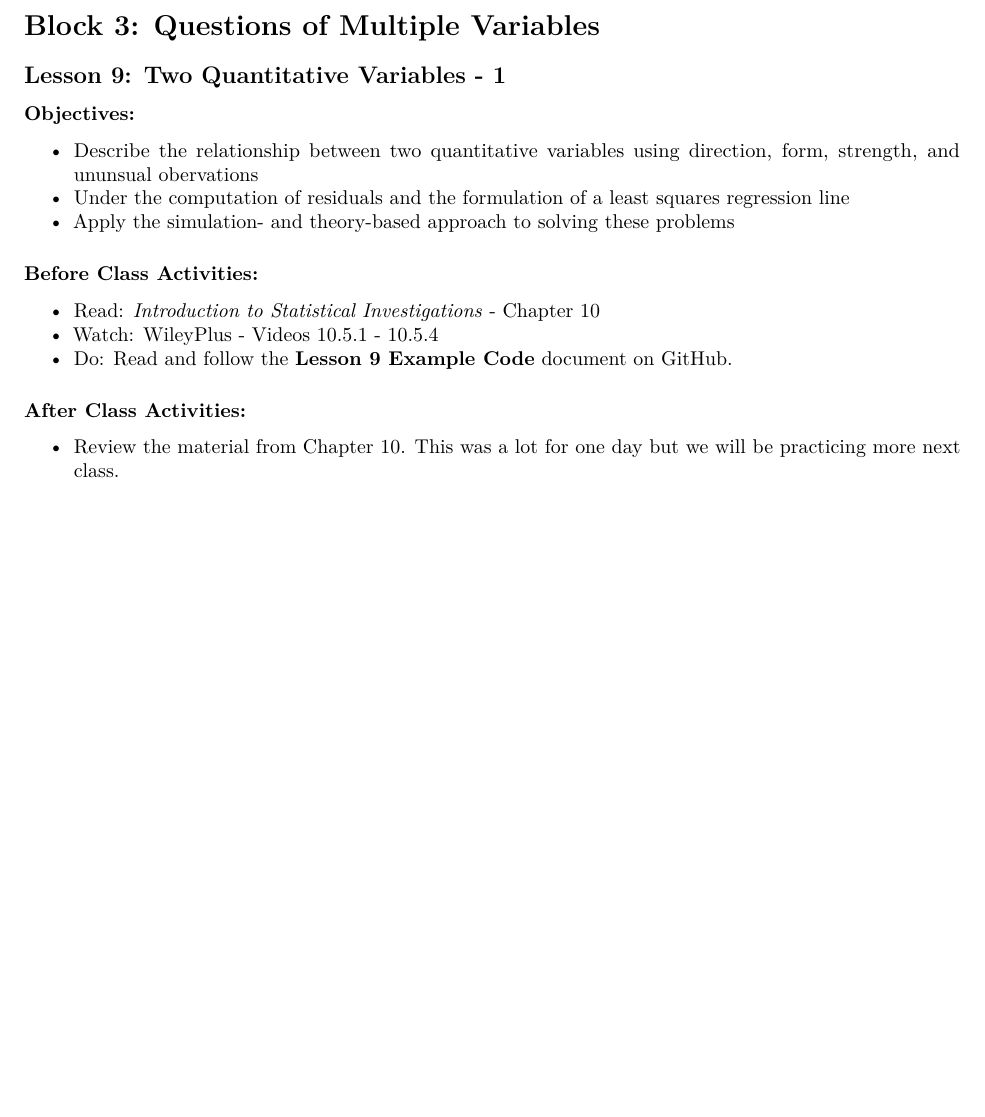
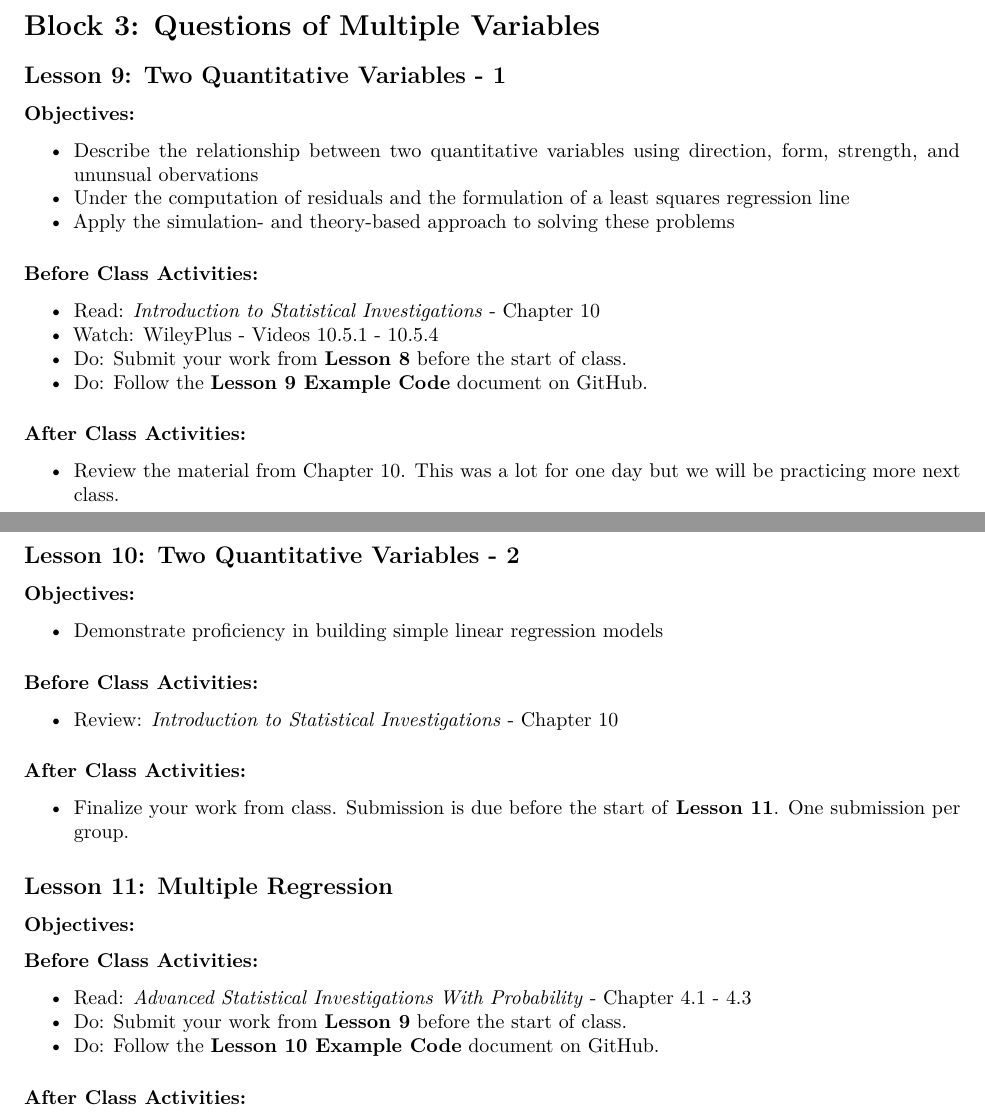
Before and after one commit to bryanjonas/MA256-AY21-1, an R Markdown document (AY 21-1 Course Guide/MA256 Course Guide.Rmd): part of page 11 of 11 before the commit and two parts of pages 11 and 12 of 12 after it, the two joined at a grey line, cut so that both start at the same text, the shorter picture padded with empty space. Rendered offline with R 4.5, knitr and Pandoc, then LaTeX, with nearby package versions.

Commit message:
Edit LSN 9, Update CG

```diff
--- a/AY 21-1 Course Guide/MA256 Course Guide.Rmd
+++ b/AY 21-1 Course Guide/MA256 Course Guide.Rmd
@@ -217,28 +217,36 @@ I want to instill a sense of responsibility and ownership of your learning in th
 ### Before Class Activities:
 * Read: *Introduction to Statistical Investigations* - Chapter 10
 * Watch: WileyPlus - Videos 10.5.1 - 10.5.4
-* Do: Read and follow the **Lesson 9 Example Code** document on GitHub.
+* Do: Submit your work from **Lesson 8** before the start of class.
+* Do: Follow the **Lesson 9 Example Code** document on GitHub.
 
 ### After Class Activities:
 * Review the material from Chapter 10. This was a lot for one day but we will be practicing more next class.
 
-<!-- ## Lesson 10: Two Quantitative Variables - 2 -->
+\newpage
 
-<!-- ### Objectives: -->
+## Lesson 10: Two Quantitative Variables - 2
 
-<!-- ### Before Class Activities: -->
+### Objectives:
+* Demonstrate proficiency in building simple linear regression models
 
-<!-- ### After Class Activities: -->
+### Before Class Activities:
+* Review: *Introduction to Statistical Investigations* - Chapter 10
 
+### After Class Activities:
+* Finalize your work from class. Submission is due before the start of **Lesson 11**. One submission per group.
 
+## Lesson 11: Multiple Regression
 
-<!-- ## Lesson 11: Multiple Regression -->
+### Objectives:
 
-<!-- ### Objectives: -->
+### Before Class Activities:
+* Read: *Advanced Statistical Investigations With Probability* - Chapter 4.1 - 4.3
+* Do: Submit your work from **Lesson 9** before the start of class.
+* Do: Follow the **Lesson 10 Example Code** document on GitHub.
 
-<!-- ### Before Class Activities: -->
+### After Class Activities:
 
-<!-- ### After Class Activities: -->
 
 
 
```
Also changed, not shown: AY 21-1 Course Guide/MA256-Course-Guide.pdf, Lesson-9-Example-Code.pdf, AY 21-1 Course Guide/MA256 Course Guide.Rmd (14 more changed lines).
